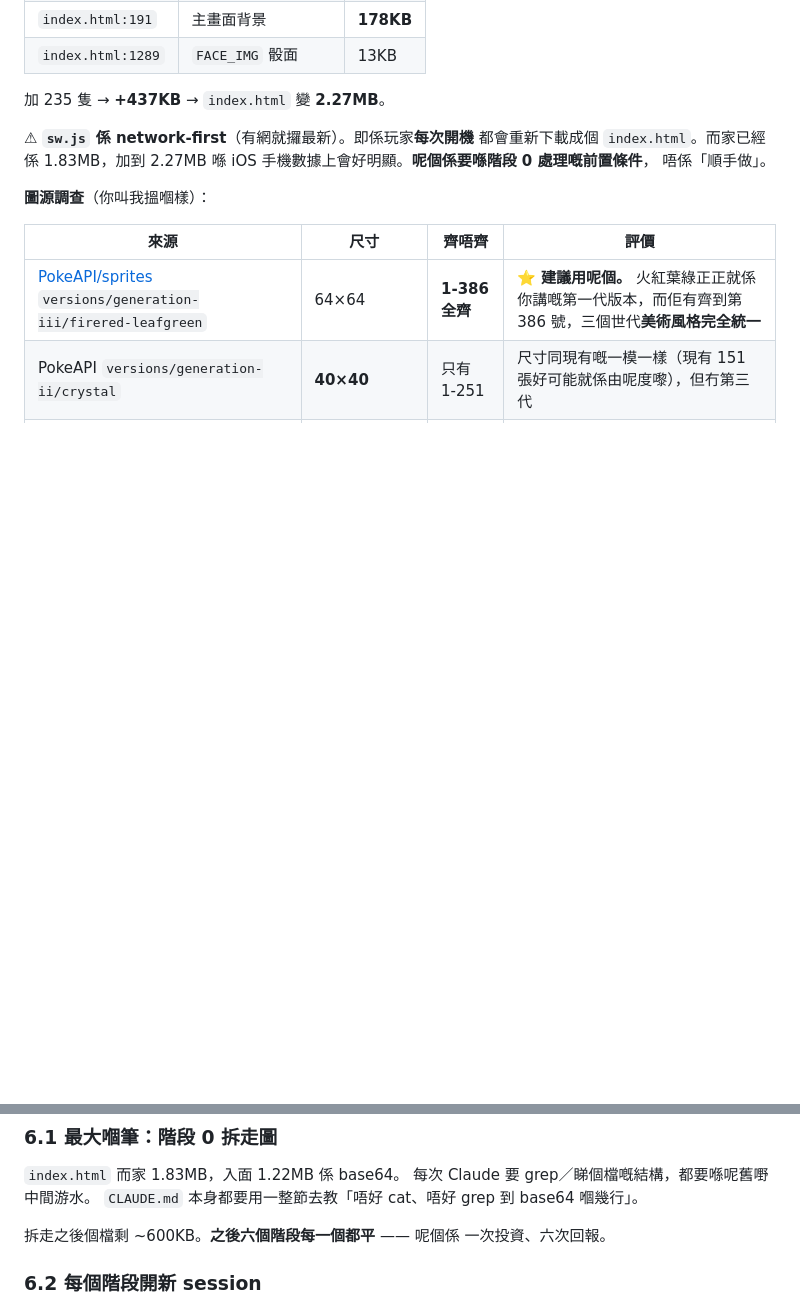
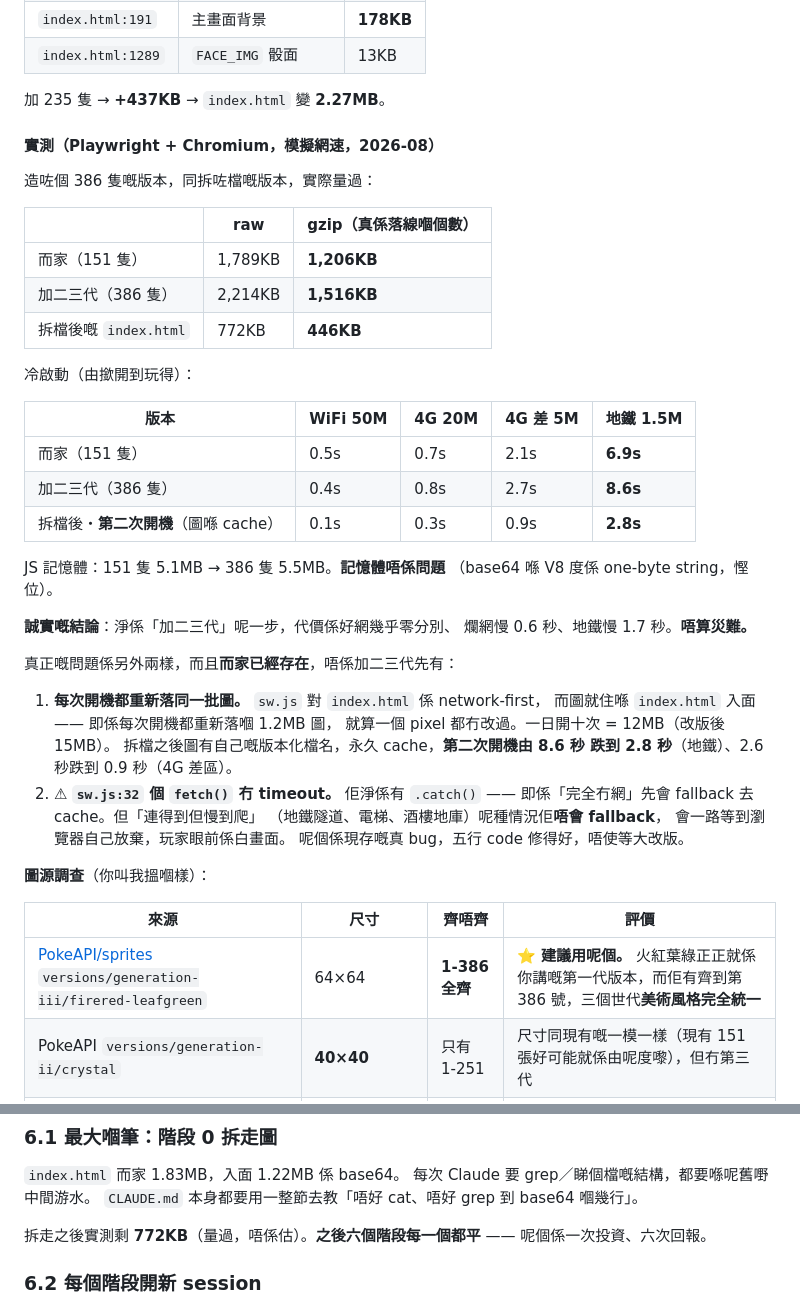
Before and after one commit to LC418418/-plakoro-, a Markdown page: docs/三世代改版計劃.md, 2 parts joined by grey strips. GitHub-like rendering; blank space fills up the shorter version.

```diff
--- a/docs/三世代改版計劃.md
+++ b/docs/三世代改版計劃.md
@@ -99,10 +99,42 @@ const DEX_RAW = [
 
 加 235 隻 → **+437KB** → `index.html` 變 **2.27MB**。
 
-⚠ **`sw.js` 係 network-first**（有網就攞最新）。即係玩家**每次開機**
-都會重新下載成個 `index.html`。而家已經係 1.83MB，加到 2.27MB
-喺 iOS 手機數據上會好明顯。**呢個係要喺階段 0 處理嘅前置條件**，
-唔係「順手做」。
+#### 實測（Playwright + Chromium，模擬網速，2026-08）
+
+造咗個 386 隻嘅版本，同拆咗檔嘅版本，實際量過：
+
+| | raw | **gzip（真係落線嗰個數）** |
+|---|---|---|
+| 而家（151 隻） | 1,789KB | **1,206KB** |
+| 加二三代（386 隻） | 2,214KB | **1,516KB** |
+| 拆檔後嘅 `index.html` | 772KB | **446KB** |
+
+冷啟動（由撳開到玩得）：
+
+| 版本 | WiFi 50M | 4G 20M | 4G 差 5M | 地鐵 1.5M |
+|---|---|---|---|---|
+| 而家（151 隻） | 0.5s | 0.7s | 2.1s | **6.9s** |
+| 加二三代（386 隻） | 0.4s | 0.8s | 2.7s | **8.6s** |
+| 拆檔後・**第二次開機**（圖喺 cache） | 0.1s | 0.3s | 0.9s | **2.8s** |
+
+JS 記憶體：151 隻 5.1MB → 386 隻 5.5MB。**記憶體唔係問題**
+（base64 喺 V8 度係 one-byte string，慳位）。
+
+**誠實嘅結論**：淨係「加二三代」呢一步，代價係好網幾乎零分別、
+爛網慢 0.6 秒、地鐵慢 1.7 秒。**唔算災難。**
+
+真正嘅問題係另外兩樣，而且**而家已經存在**，唔係加二三代先有：
+
+1. **每次開機都重新落同一批圖。** `sw.js` 對 `index.html` 係 network-first，
+   而圖就住喺 `index.html` 入面 —— 即係每次開機都重新落嗰 1.2MB 圖，
+   就算一個 pixel 都冇改過。一日開十次 = 12MB（改版後 15MB）。
+   拆檔之後圖有自己嘅版本化檔名，永久 cache，**第二次開機由 8.6 秒
+   跌到 2.8 秒**（地鐵）、2.6 秒跌到 0.9 秒（4G 差區）。
+2. ⚠ **`sw.js:32` 個 `fetch()` 冇 timeout。** 佢淨係有 `.catch()` ——
+   即係「完全冇網」先會 fallback 去 cache。但「連得到但慢到爬」
+   （地鐵隧道、電梯、酒樓地庫）呢種情況佢**唔會 fallback**，
+   會一路等到瀏覽器自己放棄，玩家眼前係白畫面。
+   呢個係現存嘅真 bug，五行 code 修得好，唔使等大改版。
 
 **圖源調查**（你叫我搵嗰樣）：
 
@@ -433,8 +477,8 @@ network-first。
 每次 Claude 要 grep／睇個檔嘅結構，都要喺呢舊嘢中間游水。
 `CLAUDE.md` 本身都要用一整節去教「唔好 cat、唔好 grep 到 base64 嗰幾行」。
 
-拆走之後個檔剩 ~600KB。**之後六個階段每一個都平** —— 呢個係
-一次投資、六次回報。
+拆走之後實測剩 **772KB**（量過，唔係估）。**之後六個階段每一個都平** ——
+呢個係一次投資、六次回報。
 
 ### 6.2 每個階段開新 session
 
```
Also changed, not shown: other parts of docs/三世代改版計劃.md (+31 -18 lines).
